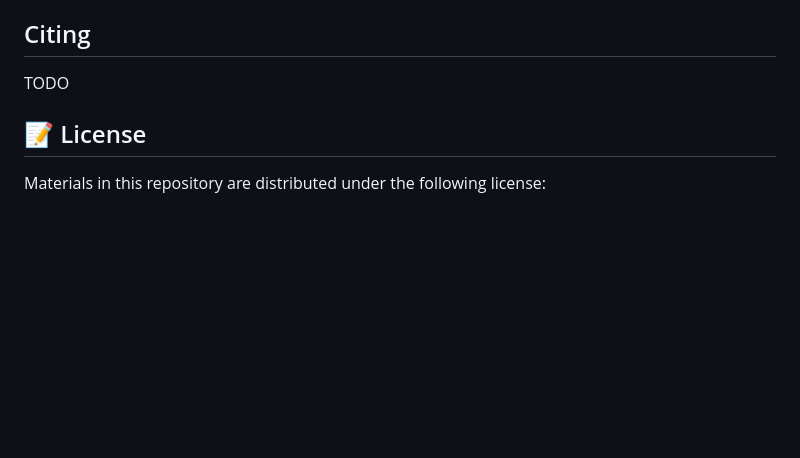
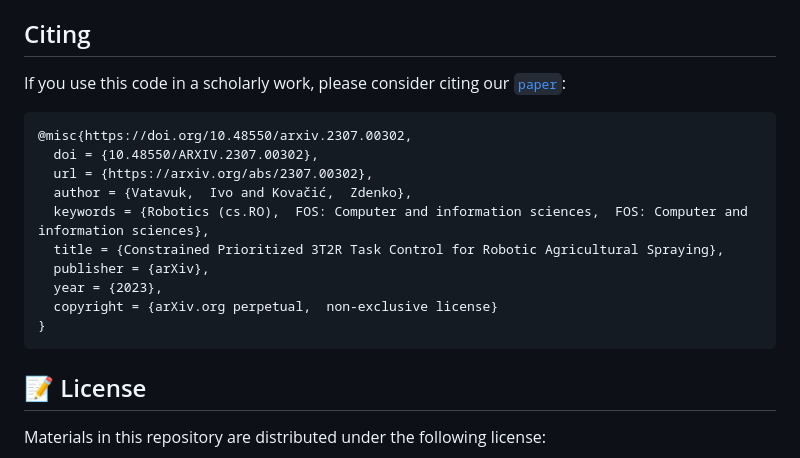
Before and after one commit to ivatavuk/pik_ros, a Markdown page: README.md, the part around the change. Rendered like a GitHub page; blank space fills up the shorter version.

Commit message:
Add citing info

````diff
--- a/README.md
+++ b/README.md
@@ -81,7 +81,20 @@ PikRos::IkTaskType describes a particular task type given to the solver. Availab
 
 ## Citing
 
-TODO
+If you use this code in a scholarly work, please consider citing our [`paper`](https://arxiv.org/pdf/2307.00302.pdf):
+
+```
+@misc{https://doi.org/10.48550/arxiv.2307.00302,
+  doi = {10.48550/ARXIV.2307.00302},
+  url = {https://arxiv.org/abs/2307.00302},
+  author = {Vatavuk,  Ivo and Kovačić,  Zdenko},
+  keywords = {Robotics (cs.RO),  FOS: Computer and information sciences,  FOS: Computer and information sciences},
+  title = {Constrained Prioritized 3T2R Task Control for Robotic Agricultural Spraying},
+  publisher = {arXiv},
+  year = {2023},
+  copyright = {arXiv.org perpetual,  non-exclusive license}
+}
+```
 
 ## 📝 License
 
````
